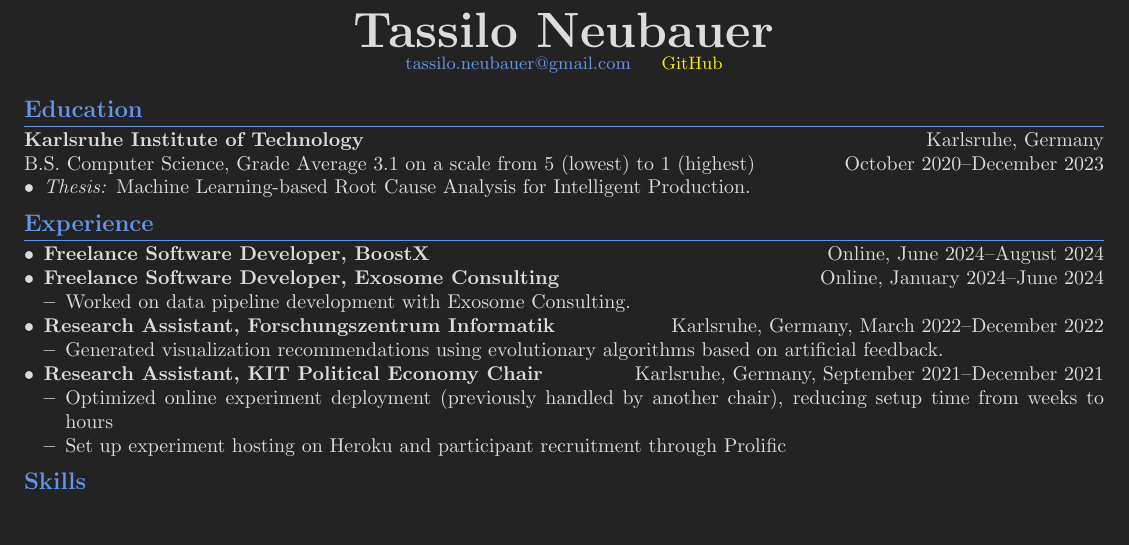
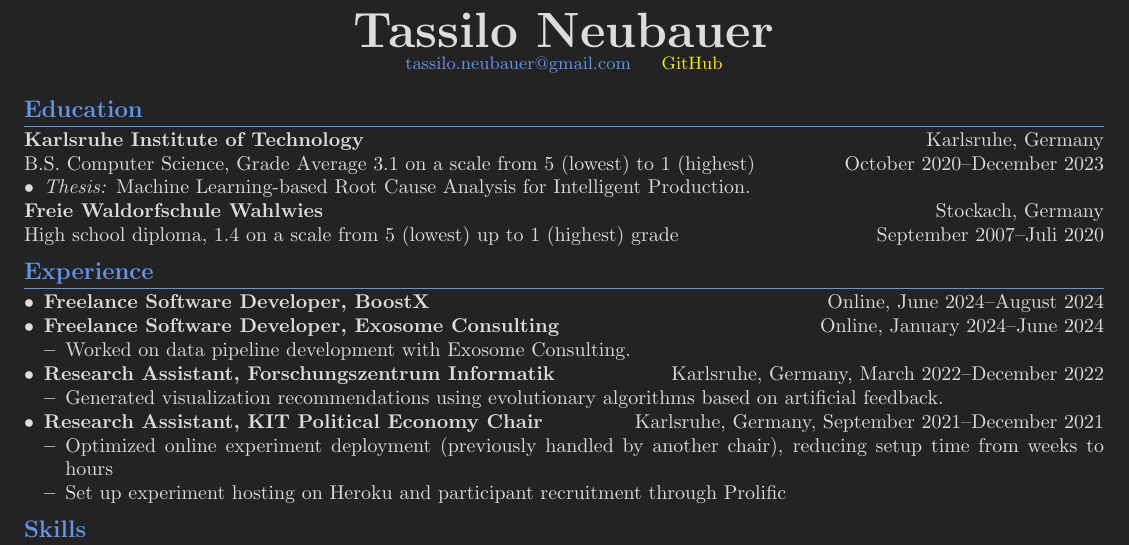
Before and after one commit to sonofhypnos/CV, a LaTeX document (main.tex): part of the page, cut so that both start at the same text, the shorter picture padded with empty space. Compiled offline with pdfLaTeX; a LaTeX package or settings file that is missing is left out.

Commit message:
Add high school

```diff
--- a/main.tex
+++ b/main.tex
@@ -45,6 +45,9 @@ B.S. Computer Science, Grade Average 3.1 on a scale from 5 (lowest) to 1 (highes
 \begin{itemize}
     \item \textit{Thesis:} Machine Learning-based Root Cause Analysis for Intelligent Production.
 \end{itemize}
+\textbf{Freie Waldorfschule Wahlwies} \hfill Stockach, Germany \\
+High school diploma,  1.4 on a scale from 5 (lowest) up to 1 (highest) grade \hfill September 2007--Juli 2020
+
 
 \section*{Experience}
 \begin{itemize}
```
